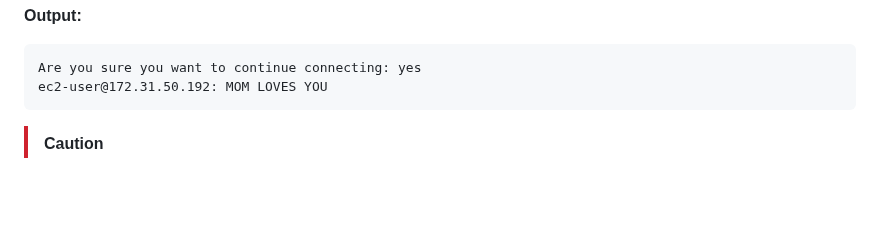
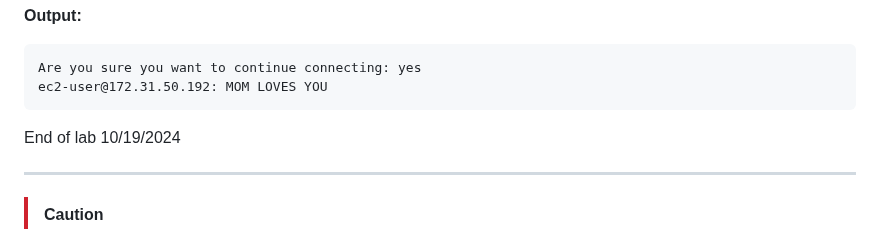
Before and after one commit to Csimmons117/csun_cit, a Markdown page: cit270/08-week8-private-network.md, the part around the change. Drawn GitHub-style; blank space fills up the shorter version.

Commit message:
finished peering connection

````diff
--- a/cit270/08-week8-private-network.md
+++ b/cit270/08-week8-private-network.md
@@ -132,7 +132,9 @@ We are going to modify the default vpc route table to see if that helps are mach
 Are you sure you want to continue connecting: yes
 ec2-user@172.31.50.192: MOM LOVES YOU
 ```
+End of lab 10/19/2024
 
+---
 > [!CAUTION]
 > Moving forward in are lab I will not be making anymore. <br>
 > Some people are not showing up and don't understand what we are working on.<br>
````
